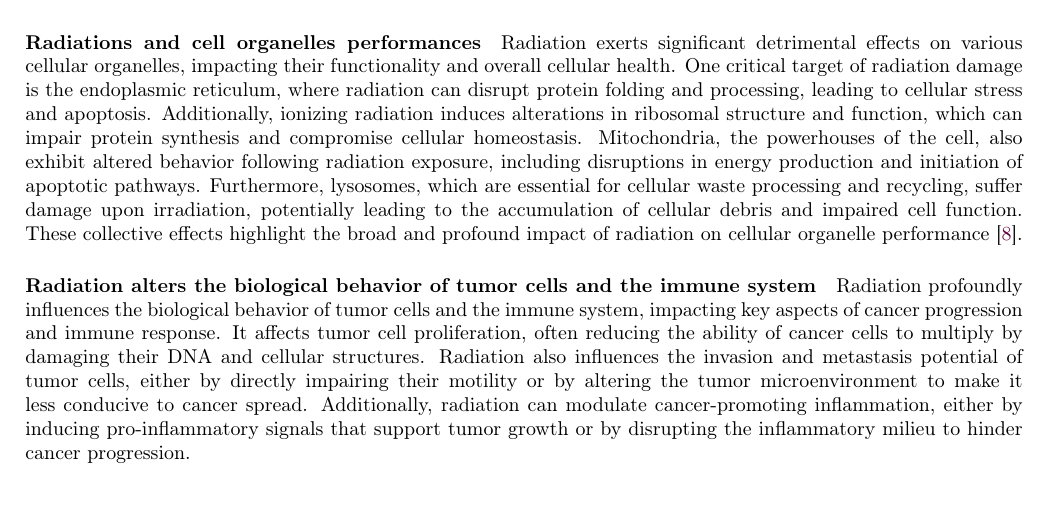
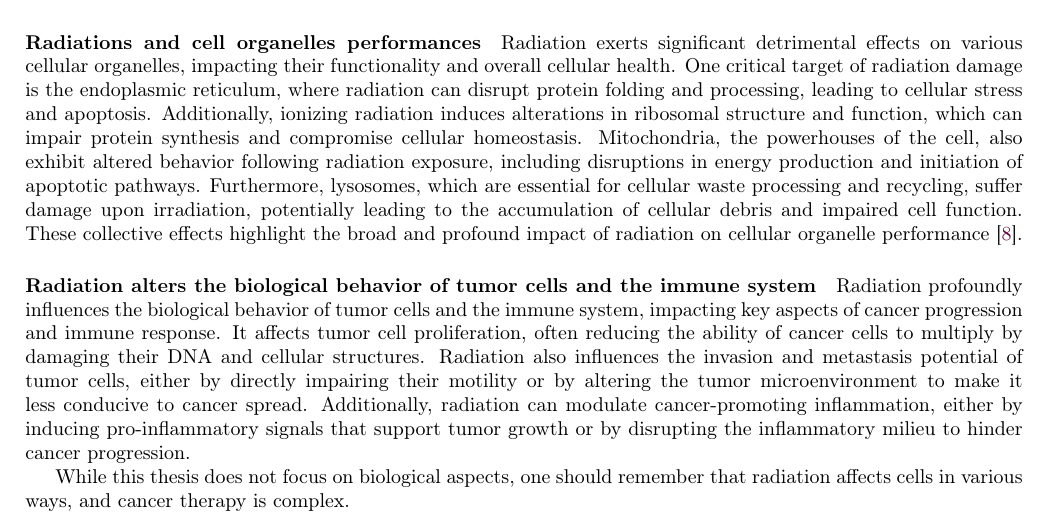
Before and after one commit to pauldubois98/PhD, a LaTeX paper (1_background/1_main.tex, which reads 1_background/1_content.tex): part of page 6 of 8, cut so that both start at the same text. Compiled offline with pdfLaTeX.

Commit message:
Biological effect on cells ccl

```diff
--- a/1_background/1_content.tex
+++ b/1_background/1_content.tex
@@ -258,6 +258,7 @@ Additionally, radiation can modulate cancer-promoting inflammation, either by in
 % Achievements of radiation combined with anti–PD-1/PD-L1 immunotherapy
 % TLR-mediated immunologic effects of RT
 
+While this thesis does not focus on biological aspects, one should remember that radiation affects cells in various ways, and cancer therapy is complex.
 
 % %%%%%%%%%%%%%%%%%%%%%%%%%%%%%%%%%%%%%%%%%%%%%%%%%%%% %
 \section{Patient Path}
```
